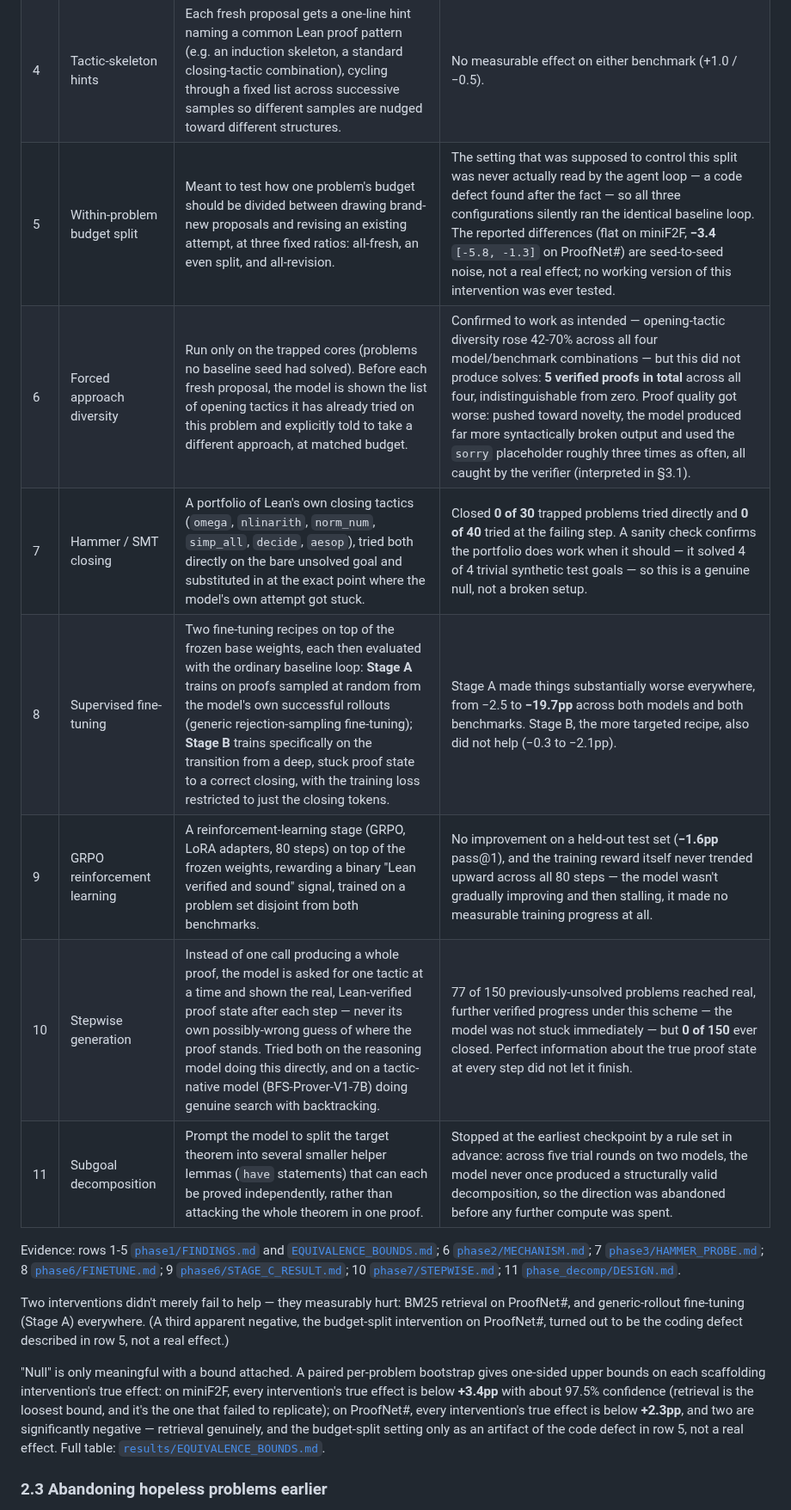
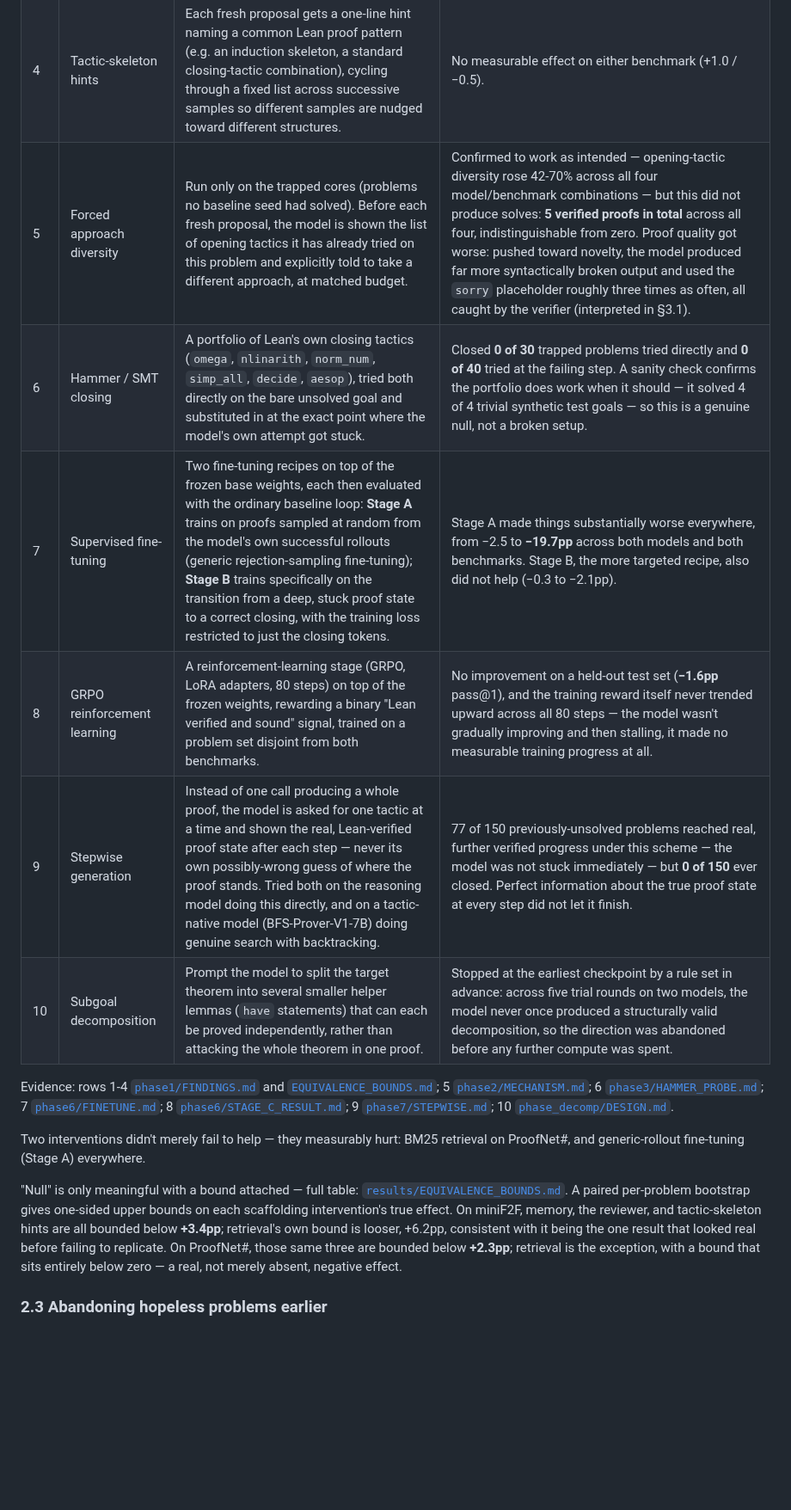
Before and after one commit to zacharyzusin/atp-budget-study, a Markdown page: README.md, the part around one of its changes. Shown at 86% size. Drawn GitHub-style; blank space fills up the shorter version.

Commit message:
Drop the void within-problem-budget-split row and renumber

```diff
--- a/README.md
+++ b/README.md
@@ -164,35 +164,32 @@ ranges are 95% paired per-problem bootstrap confidence intervals.
 | 2 | Failed-attempt memory | Before each fresh proposal, a short summary of this problem's own previous failed attempts (its approach plus the Lean error) is added to the prompt as a "don't repeat this" note. | No measurable effect on either benchmark (+0.4 / −0.4); both confidence intervals span zero. |
 | 3 | LLM reviewer | After Lean rejects a candidate, a second model call is asked to critique it. The critique — not a verdict — is folded into the next revision's prompt alongside the real Lean compiler error. It never gets to accept or block a proof; Lean still has the only vote. | No measurable effect on solve rate (+0.3 / +0.5). Its real finding was diagnostic: asked to judge proofs Lean had already rejected, it said "this is fine" on 17 of 249 of them (a 6.8% false-accept rate) — a concrete number for why an LLM should never be the sole judge of a proof. |
 | 4 | Tactic-skeleton hints | Each fresh proposal gets a one-line hint naming a common Lean proof pattern (e.g. an induction skeleton, a standard closing-tactic combination), cycling through a fixed list across successive samples so different samples are nudged toward different structures. | No measurable effect on either benchmark (+1.0 / −0.5). |
-| 5 | Within-problem budget split | Meant to test how one problem's budget should be divided between drawing brand-new proposals and revising an existing attempt, at three fixed ratios: all-fresh, an even split, and all-revision. | The setting that was supposed to control this split was never actually read by the agent loop — a code defect found after the fact — so all three configurations silently ran the identical baseline loop. The reported differences (flat on miniF2F, **−3.4** `[-5.8, -1.3]` on ProofNet#) are seed-to-seed noise, not a real effect; no working version of this intervention was ever tested. |
-| 6 | Forced approach diversity | Run only on the trapped cores (problems no baseline seed had solved). Before each fresh proposal, the model is shown the list of opening tactics it has already tried on this problem and explicitly told to take a different approach, at matched budget. | Confirmed to work as intended — opening-tactic diversity rose 42-70% across all four model/benchmark combinations — but this did not produce solves: **5 verified proofs in total** across all four, indistinguishable from zero. Proof quality got worse: pushed toward novelty, the model produced far more syntactically broken output and used the `sorry` placeholder roughly three times as often, all caught by the verifier (interpreted in §3.1). |
-| 7 | Hammer / SMT closing | A portfolio of Lean's own closing tactics (`omega`, `nlinarith`, `norm_num`, `simp_all`, `decide`, `aesop`), tried both directly on the bare unsolved goal and substituted in at the exact point where the model's own attempt got stuck. | Closed **0 of 30** trapped problems tried directly and **0 of 40** tried at the failing step. A sanity check confirms the portfolio does work when it should — it solved 4 of 4 trivial synthetic test goals — so this is a genuine null, not a broken setup. |
-| 8 | Supervised fine-tuning | Two fine-tuning recipes on top of the frozen base weights, each then evaluated with the ordinary baseline loop: **Stage A** trains on proofs sampled at random from the model's own successful rollouts (generic rejection-sampling fine-tuning); **Stage B** trains specifically on the transition from a deep, stuck proof state to a correct closing, with the training loss restricted to just the closing tokens. | Stage A made things substantially worse everywhere, from −2.5 to **−19.7pp** across both models and both benchmarks. Stage B, the more targeted recipe, also did not help (−0.3 to −2.1pp). |
-| 9 | GRPO reinforcement learning | A reinforcement-learning stage (GRPO, LoRA adapters, 80 steps) on top of the frozen weights, rewarding a binary "Lean verified and sound" signal, trained on a problem set disjoint from both benchmarks. | No improvement on a held-out test set (**−1.6pp** pass@1), and the training reward itself never trended upward across all 80 steps — the model wasn't gradually improving and then stalling, it made no measurable training progress at all. |
-| 10 | Stepwise generation | Instead of one call producing a whole proof, the model is asked for one tactic at a time and shown the real, Lean-verified proof state after each step — never its own possibly-wrong guess of where the proof stands. Tried both on the reasoning model doing this directly, and on a tactic-native model (BFS-Prover-V1-7B) doing genuine search with backtracking. | 77 of 150 previously-unsolved problems reached real, further verified progress under this scheme — the model was not stuck immediately — but **0 of 150** ever closed. Perfect information about the true proof state at every step did not let it finish. |
-| 11 | Subgoal decomposition | Prompt the model to split the target theorem into several smaller helper lemmas (`have` statements) that can each be proved independently, rather than attacking the whole theorem in one proof. | Stopped at the earliest checkpoint by a rule set in advance: across five trial rounds on two models, the model never once produced a structurally valid decomposition, so the direction was abandoned before any further compute was spent. |
+| 5 | Forced approach diversity | Run only on the trapped cores (problems no baseline seed had solved). Before each fresh proposal, the model is shown the list of opening tactics it has already tried on this problem and explicitly told to take a different approach, at matched budget. | Confirmed to work as intended — opening-tactic diversity rose 42-70% across all four model/benchmark combinations — but this did not produce solves: **5 verified proofs in total** across all four, indistinguishable from zero. Proof quality got worse: pushed toward novelty, the model produced far more syntactically broken output and used the `sorry` placeholder roughly three times as often, all caught by the verifier (interpreted in §3.1). |
+| 6 | Hammer / SMT closing | A portfolio of Lean's own closing tactics (`omega`, `nlinarith`, `norm_num`, `simp_all`, `decide`, `aesop`), tried both directly on the bare unsolved goal and substituted in at the exact point where the model's own attempt got stuck. | Closed **0 of 30** trapped problems tried directly and **0 of 40** tried at the failing step. A sanity check confirms the portfolio does work when it should — it solved 4 of 4 trivial synthetic test goals — so this is a genuine null, not a broken setup. |
+| 7 | Supervised fine-tuning | Two fine-tuning recipes on top of the frozen base weights, each then evaluated with the ordinary baseline loop: **Stage A** trains on proofs sampled at random from the model's own successful rollouts (generic rejection-sampling fine-tuning); **Stage B** trains specifically on the transition from a deep, stuck proof state to a correct closing, with the training loss restricted to just the closing tokens. | Stage A made things substantially worse everywhere, from −2.5 to **−19.7pp** across both models and both benchmarks. Stage B, the more targeted recipe, also did not help (−0.3 to −2.1pp). |
+| 8 | GRPO reinforcement learning | A reinforcement-learning stage (GRPO, LoRA adapters, 80 steps) on top of the frozen weights, rewarding a binary "Lean verified and sound" signal, trained on a problem set disjoint from both benchmarks. | No improvement on a held-out test set (**−1.6pp** pass@1), and the training reward itself never trended upward across all 80 steps — the model wasn't gradually improving and then stalling, it made no measurable training progress at all. |
+| 9 | Stepwise generation | Instead of one call producing a whole proof, the model is asked for one tactic at a time and shown the real, Lean-verified proof state after each step — never its own possibly-wrong guess of where the proof stands. Tried both on the reasoning model doing this directly, and on a tactic-native model (BFS-Prover-V1-7B) doing genuine search with backtracking. | 77 of 150 previously-unsolved problems reached real, further verified progress under this scheme — the model was not stuck immediately — but **0 of 150** ever closed. Perfect information about the true proof state at every step did not let it finish. |
+| 10 | Subgoal decomposition | Prompt the model to split the target theorem into several smaller helper lemmas (`have` statements) that can each be proved independently, rather than attacking the whole theorem in one proof. | Stopped at the earliest checkpoint by a rule set in advance: across five trial rounds on two models, the model never once produced a structurally valid decomposition, so the direction was abandoned before any further compute was spent. |
 
-Evidence: rows 1-5 [`phase1/FINDINGS.md`](results/phase1/FINDINGS.md) and
-[`EQUIVALENCE_BOUNDS.md`](results/EQUIVALENCE_BOUNDS.md); 6
-[`phase2/MECHANISM.md`](results/phase2/MECHANISM.md); 7
-[`phase3/HAMMER_PROBE.md`](results/phase3/HAMMER_PROBE.md); 8
-[`phase6/FINETUNE.md`](results/phase6/FINETUNE.md); 9
-[`phase6/STAGE_C_RESULT.md`](results/phase6/STAGE_C_RESULT.md); 10
-[`phase7/STEPWISE.md`](results/phase7/STEPWISE.md); 11
+Evidence: rows 1-4 [`phase1/FINDINGS.md`](results/phase1/FINDINGS.md) and
+[`EQUIVALENCE_BOUNDS.md`](results/EQUIVALENCE_BOUNDS.md); 5
+[`phase2/MECHANISM.md`](results/phase2/MECHANISM.md); 6
+[`phase3/HAMMER_PROBE.md`](results/phase3/HAMMER_PROBE.md); 7
+[`phase6/FINETUNE.md`](results/phase6/FINETUNE.md); 8
+[`phase6/STAGE_C_RESULT.md`](results/phase6/STAGE_C_RESULT.md); 9
+[`phase7/STEPWISE.md`](results/phase7/STEPWISE.md); 10
 [`phase_decomp/DESIGN.md`](results/phase_decomp/DESIGN.md).
 
 Two interventions didn't merely fail to help — they measurably hurt: BM25 retrieval on ProofNet#,
-and generic-rollout fine-tuning (Stage A) everywhere. (A third apparent negative, the budget-split
-intervention on ProofNet#, turned out to be the coding defect described in row 5, not a real
-effect.)
+and generic-rollout fine-tuning (Stage A) everywhere.
 
-"Null" is only meaningful with a bound attached. A paired per-problem bootstrap gives one-sided
-upper bounds on each scaffolding intervention's true effect: on miniF2F, every intervention's true
-effect is below **+3.4pp** with about 97.5% confidence (retrieval is the loosest bound, and it's the
-one that failed to replicate); on ProofNet#, every intervention's true effect is below **+2.3pp**,
-and two are significantly negative — retrieval genuinely, and the budget-split setting only as an
-artifact of the code defect in row 5, not a real effect. Full table:
-[`results/EQUIVALENCE_BOUNDS.md`](results/EQUIVALENCE_BOUNDS.md).
+"Null" is only meaningful with a bound attached — full table:
+[`results/EQUIVALENCE_BOUNDS.md`](results/EQUIVALENCE_BOUNDS.md). A paired per-problem bootstrap
+gives one-sided upper bounds on each scaffolding intervention's true effect. On miniF2F, memory, the
+reviewer, and tactic-skeleton hints are all bounded below **+3.4pp**; retrieval's own bound is
+looser, +6.2pp, consistent with it being the one result that looked real before failing to
+replicate. On ProofNet#, those same three are bounded below **+2.3pp**; retrieval is the exception,
+with a bound that sits entirely below zero — a real, not merely absent, negative effect.
 
 ### 2.3 Abandoning hopeless problems earlier
 
```
Also changed, not shown: other parts of README.md (+12 -12 lines).
